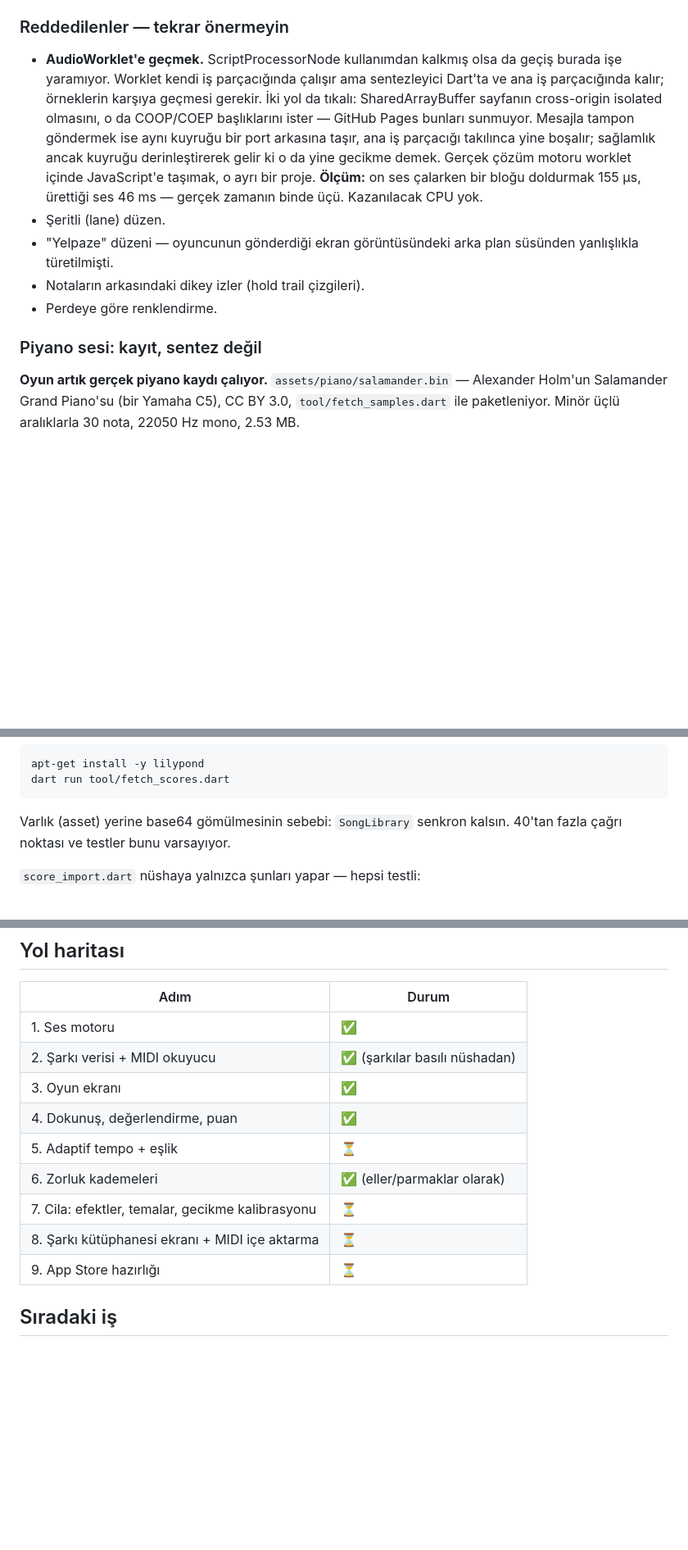
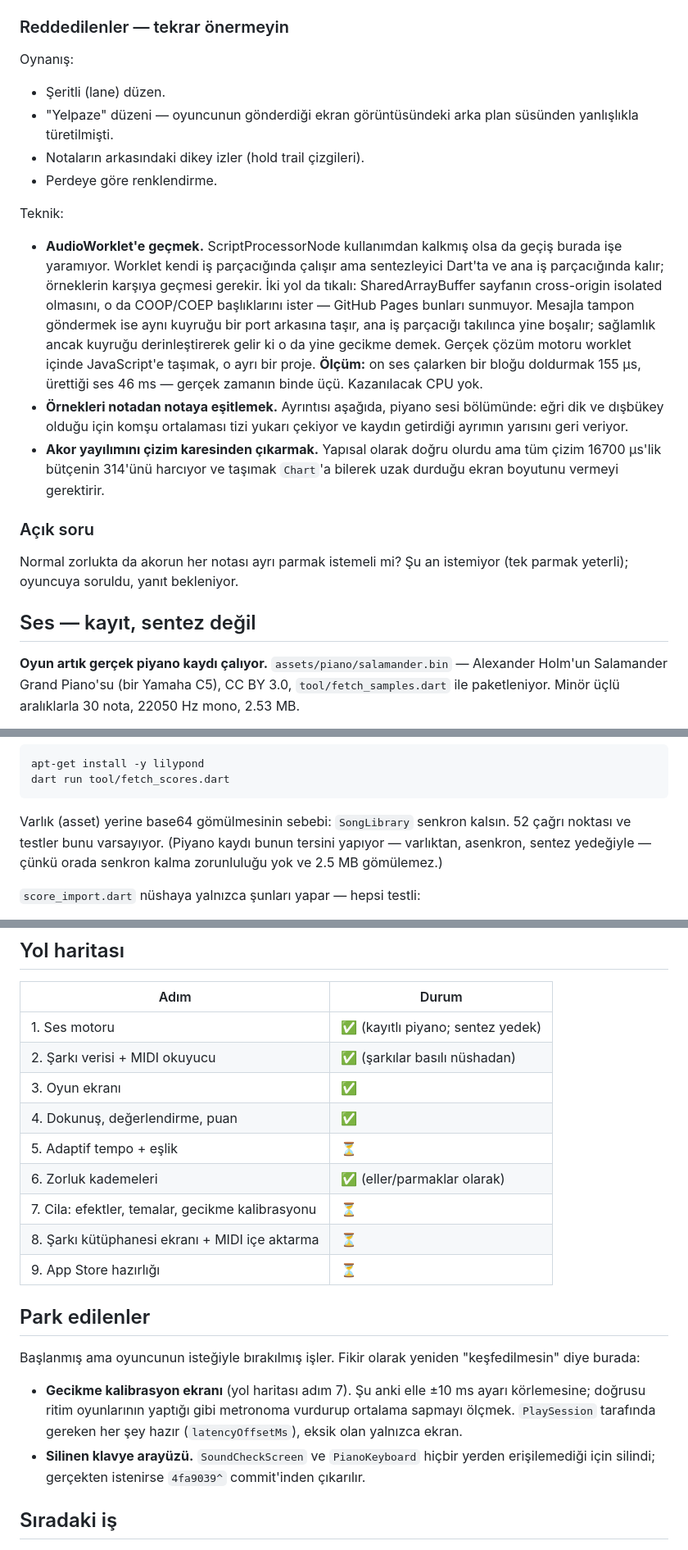
Before and after one commit to omerrdeniz/Claude, a Markdown page: docs/DURUM.md, 3 parts joined by grey strips. Shown at 82% size. GitHub-like rendering; blank space fills up the shorter version.

````diff
--- a/docs/DURUM.md
+++ b/docs/DURUM.md
@@ -64,6 +70,16 @@ tartışmaya açmadan önce buraya bakın** — bir kısmı zaten denenip redded
 
 ### Reddedilenler — tekrar önermeyin
 
+Oynanış:
+
+- Şeritli (lane) düzen.
+- "Yelpaze" düzeni — oyuncunun gönderdiği ekran görüntüsündeki arka plan
+  süsünden yanlışlıkla türetilmişti.
+- Notaların arkasındaki dikey izler (hold trail çizgileri).
+- Perdeye göre renklendirme.
+
+Teknik:
+
 - **AudioWorklet'e geçmek.** ScriptProcessorNode kullanımdan kalkmış olsa da
   geçiş burada işe yaramıyor. Worklet kendi iş parçacığında çalışır ama
   sentezleyici Dart'ta ve ana iş parçacığında kalır; örneklerin karşıya
@@ -75,13 +91,19 @@ tartışmaya açmadan önce buraya bakın** — bir kısmı zaten denenip redded
   çözüm motoru worklet içinde JavaScript'e taşımak, o ayrı bir proje.
   **Ölçüm:** on ses çalarken bir bloğu doldurmak 155 µs, ürettiği ses 46 ms
   — gerçek zamanın binde üçü. Kazanılacak CPU yok.
-- Şeritli (lane) düzen.
-- "Yelpaze" düzeni — oyuncunun gönderdiği ekran görüntüsündeki arka plan
-  süsünden yanlışlıkla türetilmişti.
-- Notaların arkasındaki dikey izler (hold trail çizgileri).
-- Perdeye göre renklendirme.
+- **Örnekleri notadan notaya eşitlemek.** Ayrıntısı aşağıda, piyano sesi
+  bölümünde: eğri dik ve dışbükey olduğu için komşu ortalaması tizi yukarı
+  çekiyor ve kaydın getirdiği ayrımın yarısını geri veriyor.
+- **Akor yayılımını çizim karesinden çıkarmak.** Yapısal olarak doğru olurdu
+  ama tüm çizim 16700 µs'lik bütçenin 314'ünü harcıyor ve taşımak `Chart`'a
+  bilerek uzak durduğu ekran boyutunu vermeyi gerektirir.
 
-### Piyano sesi: kayıt, sentez değil
+### Açık soru
+
+Normal zorlukta da akorun her notası ayrı parmak istemeli mi? Şu an istemiyor
+(tek parmak yeterli); oyuncuya soruldu, yanıt bekleniyor.
+
+## Ses — kayıt, sentez değil
 
 **Oyun artık gerçek piyano kaydı çalıyor.** `assets/piano/salamander.bin` —
 Alexander Holm'un Salamander Grand Piano'su (bir Yamaha C5), CC BY 3.0,
@@ -226,7 +258,9 @@ dart run tool/fetch_scores.dart
 ```
 
 Varlık (asset) yerine base64 gömülmesinin sebebi: `SongLibrary` senkron
-kalsın. 40'tan fazla çağrı noktası ve testler bunu varsayıyor.
+kalsın. 52 çağrı noktası ve testler bunu varsayıyor. (Piyano kaydı bunun
+tersini yapıyor — varlıktan, asenkron, sentez yedeğiyle — çünkü orada
+senkron kalma zorunluluğu yok ve 2.5 MB gömülemez.)
 
 `score_import.dart` nüshaya yalnızca şunları yapar — hepsi testli:
 
@@ -366,7 +422,7 @@ altında yazıyor; oyuncudan "ekranda hangi kod yazıyor" diye teyit alın.
 
 | Adım | Durum |
 |---|---|
-| 1. Ses motoru | ✅ |
+| 1. Ses motoru | ✅ (kayıtlı piyano; sentez yedek) |
 | 2. Şarkı verisi + MIDI okuyucu | ✅ (şarkılar basılı nüshadan) |
 | 3. Oyun ekranı | ✅ |
 | 4. Dokunuş, değerlendirme, puan | ✅ |
@@ -375,6 +431,19 @@ altında yazıyor; oyuncudan "ekranda hangi kod yazıyor" diye teyit alın.
 | 7. Cila: efektler, temalar, gecikme kalibrasyonu | ⏳ |
 | 8. Şarkı kütüphanesi ekranı + MIDI içe aktarma | ⏳ |
 | 9. App Store hazırlığı | ⏳ |
+
+## Park edilenler
+
+Başlanmış ama oyuncunun isteğiyle bırakılmış işler. Fikir olarak yeniden
+"keşfedilmesin" diye burada:
+
+- **Gecikme kalibrasyon ekranı** (yol haritası adım 7). Şu anki elle ±10 ms
+  ayarı körlemesine; doğrusu ritim oyunlarının yaptığı gibi metronoma
+  vurdurup ortalama sapmayı ölçmek. `PlaySession` tarafında gereken her şey
+  hazır (`latencyOffsetMs`), eksik olan yalnızca ekran.
+- **Silinen klavye arayüzü.** `SoundCheckScreen` ve `PianoKeyboard` hiçbir
+  yerden erişilemediği için silindi; gerçekten istenirse `4fa9039^`
+  commit'inden çıkarılır.
 
 ## Sıradaki iş
 
````
Also changed, not shown: other parts of docs/DURUM.md (+53 -15 lines).
